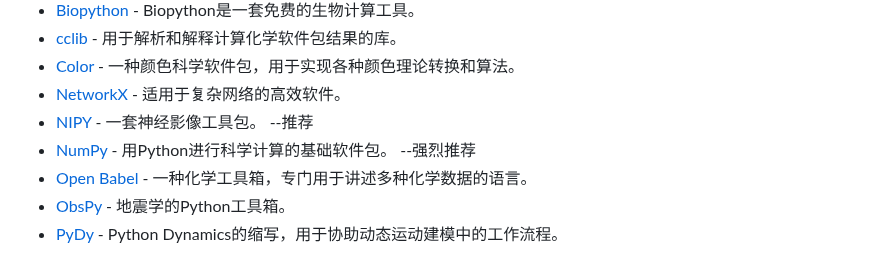
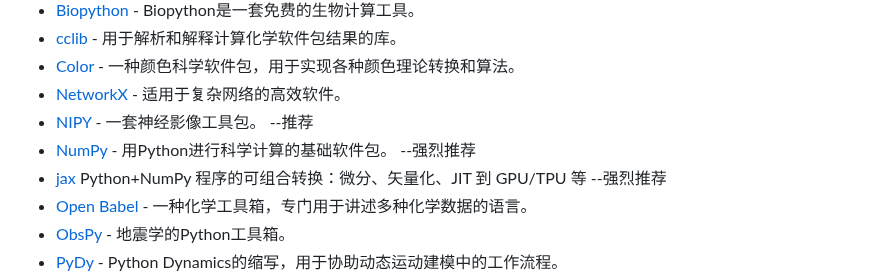
Before and after one commit to china-testing/python_cn_resouce, a Markdown page: README.md, the part around the change. GitHub-like rendering.

Commit message:
Update README.md
Add jax

```diff
--- a/README.md
+++ b/README.md
@@ -1749,6 +1749,7 @@ Python版本和环境管理
 * [NetworkX](https://networkx.github.io/) - 适用于复杂网络的高效软件。
 * [NIPY](http://nipy.org) - 一套神经影像工具包。 --推荐
 * [NumPy](http://www.numpy.org/) - 用Python进行科学计算的基础软件包。 --强烈推荐
+* [jax](https://github.com/jax-ml/jax) Python+NumPy 程序的可组合转换：微分、矢量化、JIT 到 GPU/TPU 等  --强烈推荐
 * [Open Babel](http://openbabel.org/wiki/Main_Page) - 一种化学工具箱，专门用于讲述多种化学数据的语言。
 * [ObsPy](https://github.com/obspy/obspy/wiki/) - 地震学的Python工具箱。
 * [PyDy](http://www.pydy.org/) - Python Dynamics的缩写，用于协助动态运动建模中的工作流程。
```
